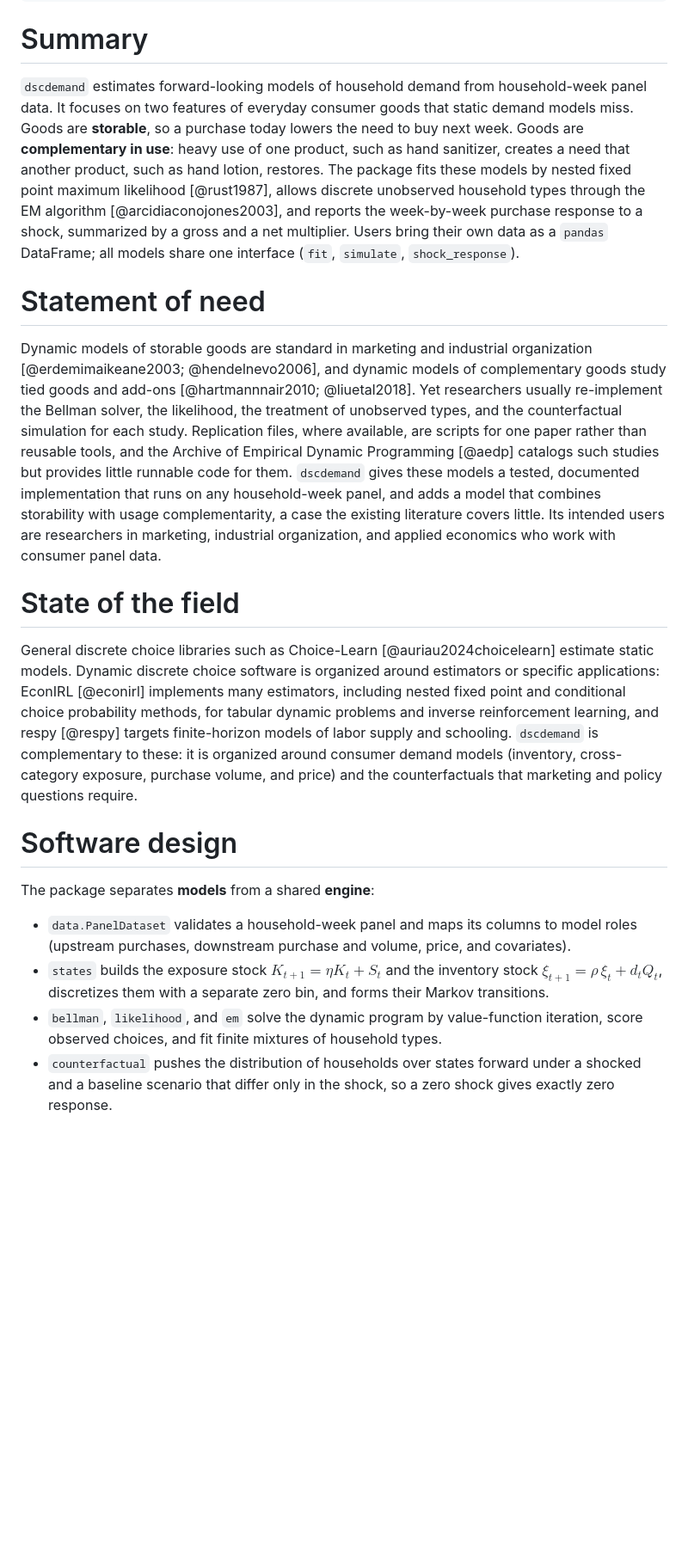
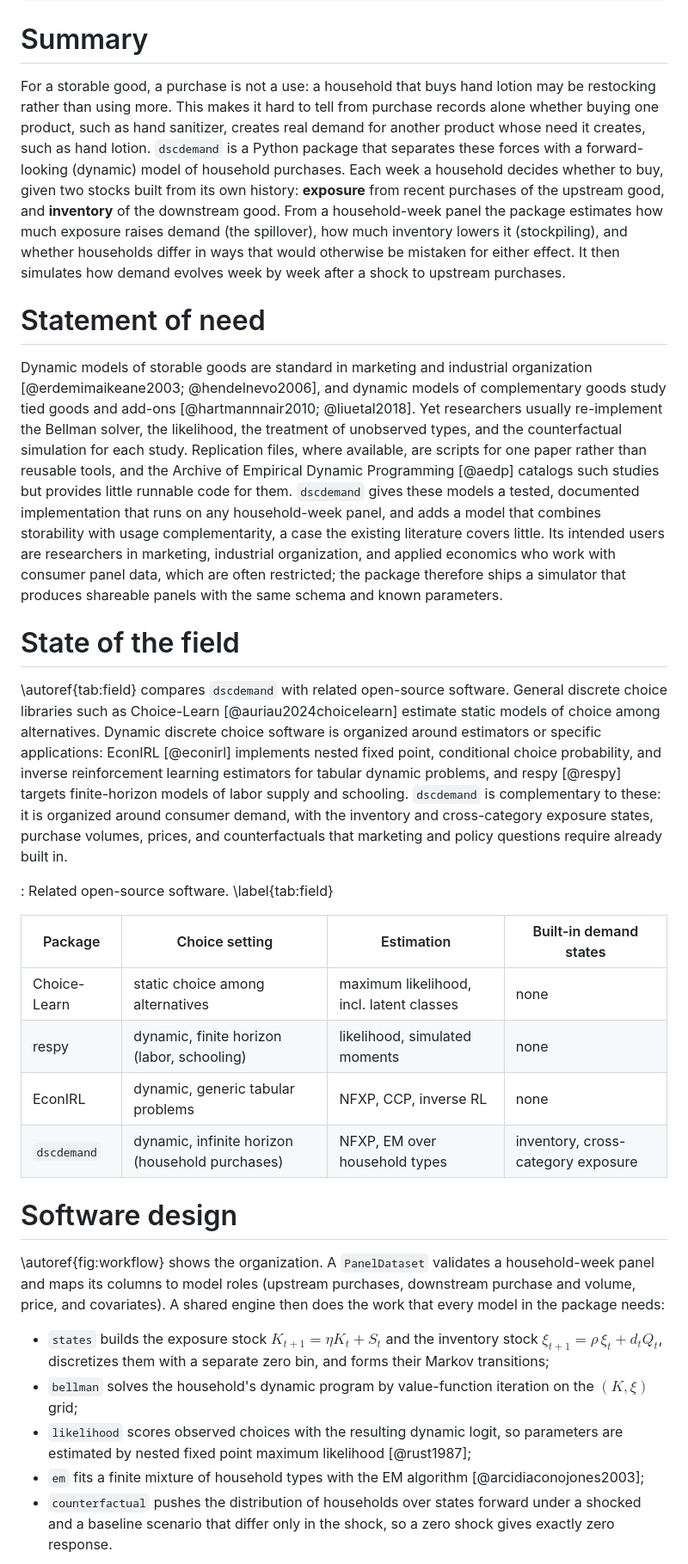
Before and after one commit to Yuqing-Liu-1/dscdemand, a Markdown page: paper/paper.md, the part around one of its changes. Shown at 86% size. Drawn GitHub-style; blank space fills up the shorter version.

```diff
--- a/paper/paper.md
+++ b/paper/paper.md
@@ -18,17 +18,19 @@ bibliography: paper.bib
 
 # Summary
 
-`dscdemand` estimates forward-looking models of household demand from
-household-week panel data. It focuses on two features of everyday consumer
-goods that static demand models miss. Goods are **storable**, so a purchase
-today lowers the need to buy next week. Goods are **complementary in use**:
-heavy use of one product, such as hand sanitizer, creates a need that another
-product, such as hand lotion, restores. The package fits these models by
-nested fixed point maximum likelihood [@rust1987], allows discrete unobserved
-household types through the EM algorithm [@arcidiaconojones2003], and reports
-the week-by-week purchase response to a shock, summarized by a gross and a net
-multiplier. Users bring their own data as a `pandas` DataFrame; all models
-share one interface (`fit`, `simulate`, `shock_response`).
+For a storable good, a purchase is not a use: a household that buys hand
+lotion may be restocking rather than using more. This makes it hard to tell
+from purchase records alone whether buying one product, such as hand
+sanitizer, creates real demand for another product whose need it creates,
+such as hand lotion. `dscdemand` is a Python package that separates these
+forces with a forward-looking (dynamic) model of household purchases. Each
+week a household decides whether to buy, given two stocks built from its own
+history: **exposure** from recent purchases of the upstream good, and
+**inventory** of the downstream good. From a household-week panel the
+package estimates how much exposure raises demand (the spillover), how much
+inventory lowers it (stockpiling), and whether households differ in ways
+that would otherwise be mistaken for either effect. It then simulates how
+demand evolves week by week after a shock to upstream purchases.
 
 # Statement of need
 
@@ -44,34 +46,50 @@ for them. `dscdemand` gives these models a tested, documented implementation
 that runs on any household-week panel, and adds a model that combines
 storability with usage complementarity, a case the existing literature covers
 little. Its intended users are researchers in marketing, industrial
-organization, and applied economics who work with consumer panel data.
+organization, and applied economics who work with consumer panel data, which
+are often restricted; the package therefore ships a simulator that produces
+shareable panels with the same schema and known parameters.
 
 # State of the field
 
+\autoref{tab:field} compares `dscdemand` with related open-source software.
 General discrete choice libraries such as Choice-Learn
-[@auriau2024choicelearn] estimate static models. Dynamic discrete choice
-software is organized around estimators or specific applications: EconIRL
-[@econirl] implements many estimators, including nested fixed point and
-conditional choice probability methods, for tabular dynamic problems and
-inverse reinforcement learning, and respy [@respy] targets finite-horizon
-models of labor supply and schooling. `dscdemand` is complementary to these:
-it is organized around consumer demand models (inventory, cross-category
-exposure, purchase volume, and price) and the counterfactuals that marketing
-and policy questions require.
+[@auriau2024choicelearn] estimate static models of choice among alternatives.
+Dynamic discrete choice software is organized around estimators or specific
+applications: EconIRL [@econirl] implements nested fixed point, conditional
+choice probability, and inverse reinforcement learning estimators for tabular
+dynamic problems, and respy [@respy] targets finite-horizon models of labor
+supply and schooling. `dscdemand` is complementary to these: it is organized
+around consumer demand, with the inventory and cross-category exposure states,
+purchase volumes, prices, and counterfactuals that marketing and policy
+questions require already built in.
+
+: Related open-source software. \label{tab:field}
+
+| Package | Choice setting | Estimation | Built-in demand states |
+|---|---|---|---|
+| Choice-Learn | static choice among alternatives | maximum likelihood, incl. latent classes | none |
+| respy | dynamic, finite horizon (labor, schooling) | likelihood, simulated moments | none |
+| EconIRL | dynamic, generic tabular problems | NFXP, CCP, inverse RL | none |
+| `dscdemand` | dynamic, infinite horizon (household purchases) | NFXP, EM over household types | inventory, cross-category exposure |
 
 # Software design
 
-The package separates **models** from a shared **engine**:
+\autoref{fig:workflow} shows the organization. A `PanelDataset` validates a
+household-week panel and maps its columns to model roles (upstream purchases,
+downstream purchase and volume, price, and covariates). A shared engine then
+does the work that every model in the package needs:
 
-- `data.PanelDataset` validates a household-week panel and maps its columns to
-  model roles (upstream purchases, downstream purchase and volume, price, and
-  covariates).
 - `states` builds the exposure stock $K_{t+1} = \eta K_t + S_t$ and the
   inventory stock $\xi_{t+1} = \rho\,\xi_t + d_t Q_t$, discretizes them with a
-  separate zero bin, and forms their Markov transitions.
-- `bellman`, `likelihood`, and `em` solve the dynamic program by
-  value-function iteration, score observed choices, and fit finite mixtures of
-  household types.
+  separate zero bin, and forms their Markov transitions;
+- `bellman` solves the household's dynamic program by value-function
+  iteration on the $(K, \xi)$ grid;
+- `likelihood` scores observed choices with the resulting dynamic logit, so
+  parameters are estimated by nested fixed point maximum likelihood
+  [@rust1987];
+- `em` fits a finite mixture of household types with the EM algorithm
+  [@arcidiaconojones2003];
 - `counterfactual` pushes the distribution of households over states forward
   under a shocked and a baseline scenario that differ only in the shock, so a
   zero shock gives exactly zero response.
```
Also changed, not shown: other parts of paper/paper.md (+73 -13 lines), README.md (+2 -1 lines), paper/figures/results.png (added), paper/figures/workflow.png (added), 2 other files.
